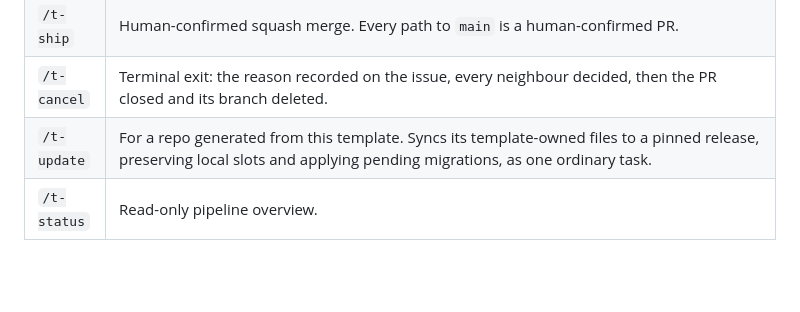
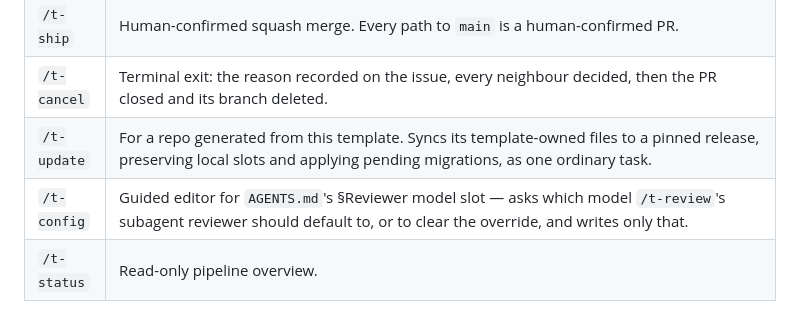
Before and after one commit to haninaguib-devtools/t-workflow, a Markdown page: AGENTS.md, the part around the change. Rendered like a GitHub page; blank space fills up the shorter version.

Commit message:
[156] Add a /t-config skill to set the default reviewer model without hand-editing AGENTS.md (#161)
Once #155 gave /t-review a per-repo default reviewer model stored in a
slot inside AGENTS.md, a human still had to remember that the setting
existed, where it lived, and its exact marker syntax to change it.

Non-goals: Any setting beyond the reviewer-model slot — generalizing
/t-config to more settings is deferred until a second one actually
exists.
Outcome: Added .claude/skills/t-config/SKILL.md, a guided prompt for a
model name (or to clear the override) that rewrites only the one slot
line — no enumerated or validated list, matching docs/adapters/
MODEL.md's posture — and a /t-config row in AGENTS.md's pipeline
table. Independent cold review found no blocker or high findings.

Task: #156 — docs/tasks/000100/156-add-a-t-config-skill-to-set-the-default.md

```diff
--- a/AGENTS.md
+++ b/AGENTS.md
@@ -32,6 +32,7 @@ only). Plain `git` is never abstracted.
 | `/t-ship` | Human-confirmed squash merge. Every path to `main` is a human-confirmed PR. |
 | `/t-cancel` | Terminal exit: the reason recorded on the issue, every neighbour decided, then the PR closed and its branch deleted. |
 | `/t-update` | For a repo generated from this template. Syncs its template-owned files to a pinned release, preserving local slots and applying pending migrations, as one ordinary task. |
+| `/t-config` | Guided editor for `AGENTS.md`'s §Reviewer model slot — asks which model `/t-review`'s subagent reviewer should default to, or to clear the override, and writes only that. |
 | `/t-status` | Read-only pipeline overview. |
 
 Skills outside the `t-*` namespace are the consumer's own; each gets a row in its own
```
Also changed, not shown: 2 other files.
